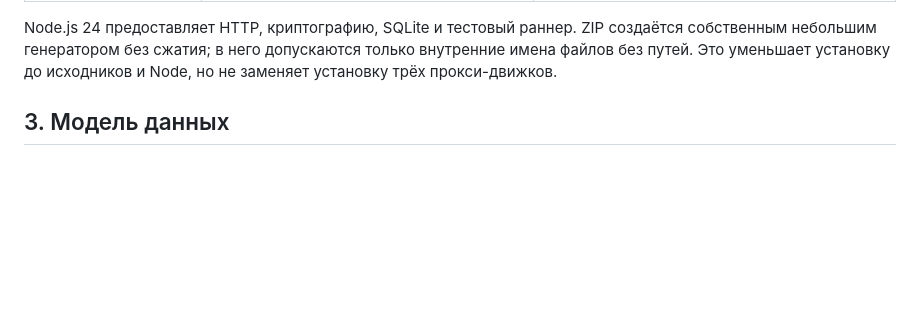
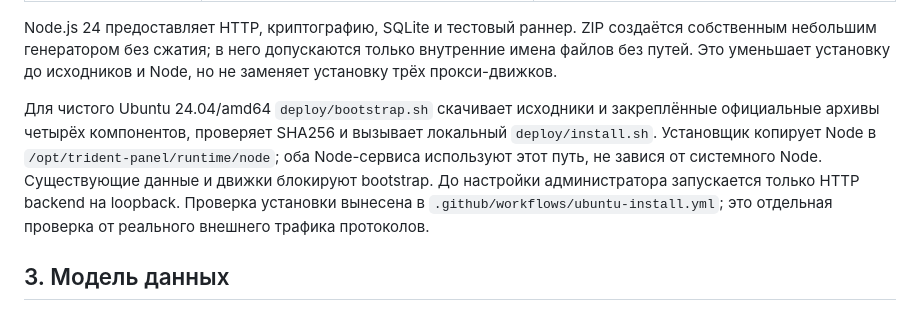
Before and after one commit to Gleb808/trident-panel, a Markdown page: docs/ARCHITECTURE.md, the part around the change. Drawn GitHub-style; blank space fills up the shorter version.

Commit message:
Описать загрузчик и отдельный Node runtime
Документирован путь от bootstrap до systemd, проверка SHA256, ограничения чистой установки и отдельная Ubuntu CI-проверка.

```diff
--- a/docs/ARCHITECTURE.md
+++ b/docs/ARCHITECTURE.md
@@ -39,6 +39,8 @@ SQLite содержит **желаемое состояние**. Генерат
 | [`test/core.test.mjs`](../test/core.test.mjs) | Автоматические сценарии | Генерация и HTTP проверяются без действующего VPS |
 
 Node.js 24 предоставляет HTTP, криптографию, SQLite и тестовый раннер. ZIP создаётся собственным небольшим генератором без сжатия; в него допускаются только внутренние имена файлов без путей. Это уменьшает установку до исходников и Node, но не заменяет установку трёх прокси-движков.
+
+Для чистого Ubuntu 24.04/amd64 `deploy/bootstrap.sh` скачивает исходники и закреплённые официальные архивы четырёх компонентов, проверяет SHA256 и вызывает локальный `deploy/install.sh`. Установщик копирует Node в `/opt/trident-panel/runtime/node`; оба Node-сервиса используют этот путь, не завися от системного Node. Существующие данные и движки блокируют bootstrap. До настройки администратора запускается только HTTP backend на loopback. Проверка установки вынесена в `.github/workflows/ubuntu-install.yml`; это отдельная проверка от реального внешнего трафика протоколов.
 
 ## 3. Модель данных
 
```
